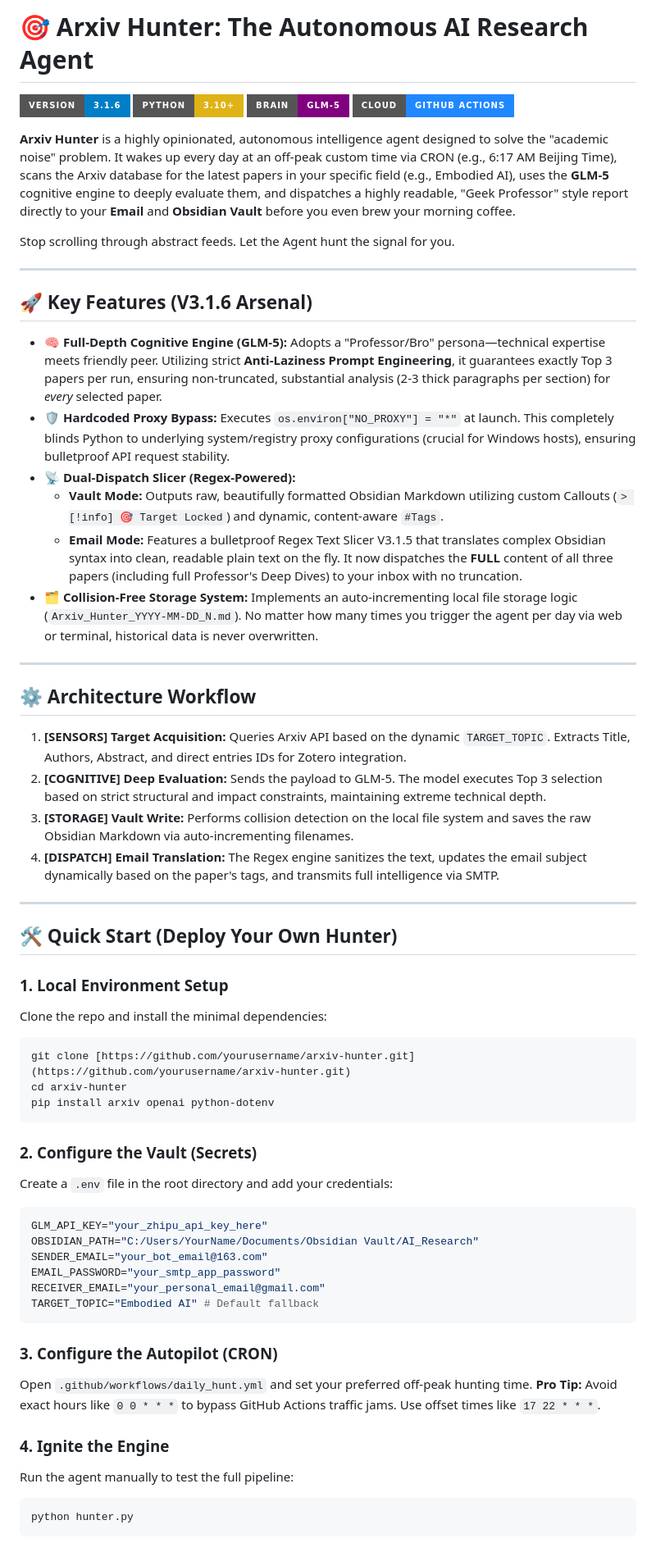
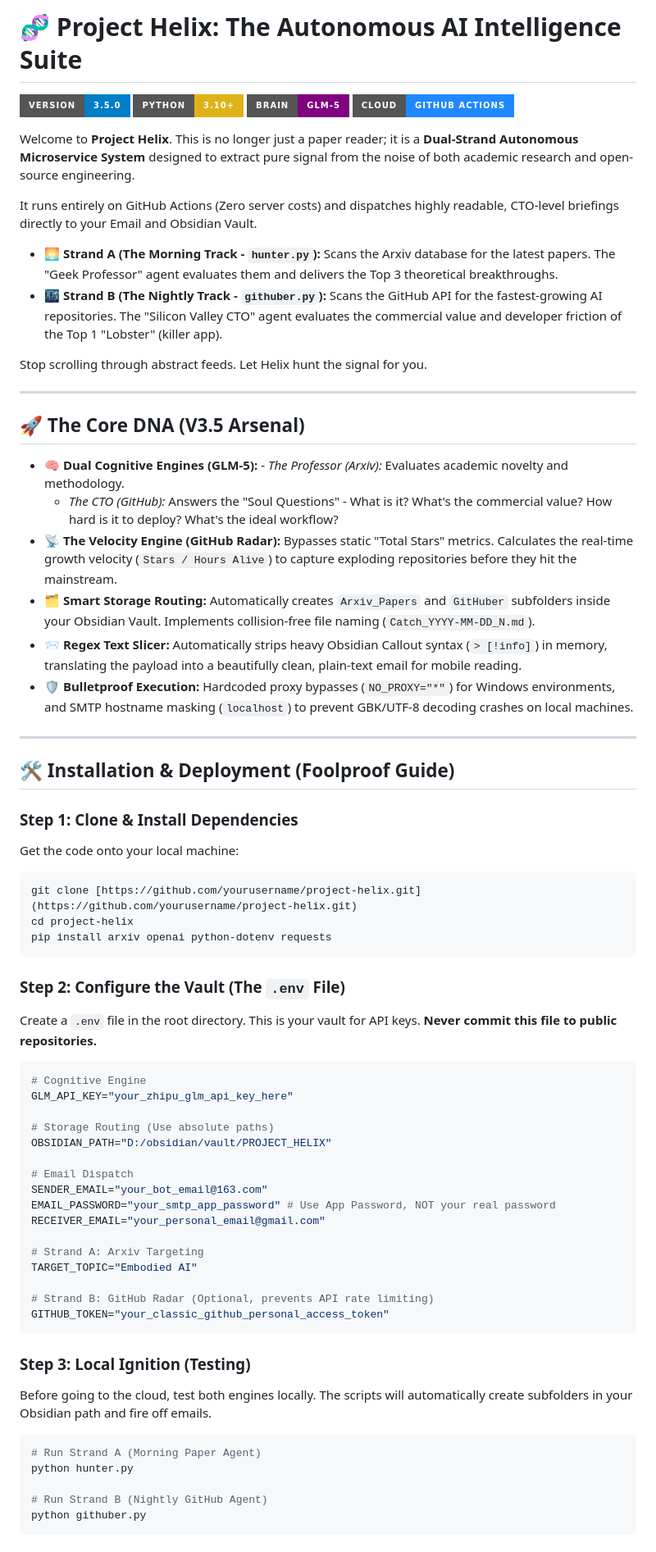
Before and after one commit to jharayden/Project-Helix, a Markdown page: README.md, the part around one of its changes. Shown at 82% size. Drawn GitHub-style; badges without logos.

Commit message:
📝 docs: rebrand to Project Helix and finalize V3.5 deployment guide

````diff
--- a/README.md
+++ b/README.md
@@ -1,62 +1,71 @@
-# 🎯 Arxiv Hunter: The Autonomous AI Research Agent
+# 🧬 Project Helix: The Autonomous AI Intelligence Suite
 
-![Version](https://img.shields.io/badge/Version-3.1.6-blue.svg?style=for-the-badge)
+![Version](https://img.shields.io/badge/Version-3.5.0-blue.svg?style=for-the-badge)
 ![Python](https://img.shields.io/badge/Python-3.10+-yellow.svg?style=for-the-badge)
 ![Brain](https://img.shields.io/badge/Brain-GLM--5-purple.svg?style=for-the-badge)
 ![Deployment](https://img.shields.io/badge/Cloud-GitHub_Actions-2088FF.svg?style=for-the-badge&logo=github)
 
-**Arxiv Hunter** is a highly opinionated, autonomous intelligence agent designed to solve the "academic noise" problem. It wakes up every day at an off-peak custom time via CRON (e.g., 6:17 AM Beijing Time), scans the Arxiv database for the latest papers in your specific field (e.g., Embodied AI), uses the **GLM-5** cognitive engine to deeply evaluate them, and dispatches a highly readable, "Geek Professor" style report directly to your **Email** and **Obsidian Vault** before you even brew your morning coffee.
+Welcome to **Project Helix**. This is no longer just a paper reader; it is a **Dual-Strand Autonomous Microservice System** designed to extract pure signal from the noise of both academic research and open-source engineering.
 
-Stop scrolling through abstract feeds. Let the Agent hunt the signal for you.
+It runs entirely on GitHub Actions (Zero server costs) and dispatches highly readable, CTO-level briefings directly to your Email and Obsidian Vault.
+
+- 🌅 **Strand A (The Morning Track - `hunter.py`):** Scans the Arxiv database for the latest papers. The "Geek Professor" agent evaluates them and delivers the Top 3 theoretical breakthroughs.
+- 🌃 **Strand B (The Nightly Track - `githuber.py`):** Scans the GitHub API for the fastest-growing AI repositories. The "Silicon Valley CTO" agent evaluates the commercial value and developer friction of the Top 1 "Lobster" (killer app).
+
+Stop scrolling through abstract feeds. Let Helix hunt the signal for you.
 
 ---
 
-## 🚀 Key Features (V3.1.6 Arsenal)
+## 🚀 The Core DNA (V3.5 Arsenal)
 
-- **🧠 Full-Depth Cognitive Engine (GLM-5):** Adopts a "Professor/Bro" persona—technical expertise meets friendly peer. Utilizing strict **Anti-Laziness Prompt Engineering**, it guarantees exactly Top 3 papers per run, ensuring non-truncated, substantial analysis (2-3 thick paragraphs per section) for *every* selected paper.
-- **🛡️ Hardcoded Proxy Bypass:** Executes `os.environ["NO_PROXY"] = "*"` at launch. This completely blinds Python to underlying system/registry proxy configurations (crucial for Windows hosts), ensuring bulletproof API request stability.
-- **📡 Dual-Dispatch Slicer (Regex-Powered):**
-  - **Vault Mode:** Outputs raw, beautifully formatted Obsidian Markdown utilizing custom Callouts (`> [!info] 🎯 Target Locked`) and dynamic, content-aware `#Tags`.
-  - **Email Mode:** Features a bulletproof Regex Text Slicer V3.1.5 that translates complex Obsidian syntax into clean, readable plain text on the fly. It now dispatches the **FULL** content of all three papers (including full Professor's Deep Dives) to your inbox with no truncation.
-- **🗂️ Collision-Free Storage System:** Implements an auto-incrementing local file storage logic (`Arxiv_Hunter_YYYY-MM-DD_N.md`). No matter how many times you trigger the agent per day via web or terminal, historical data is never overwritten.
+- **🧠 Dual Cognitive Engines (GLM-5):** - *The Professor (Arxiv):* Evaluates academic novelty and methodology.
+  - *The CTO (GitHub):* Answers the "Soul Questions" - What is it? What's the commercial value? How hard is it to deploy? What's the ideal workflow?
+- **📡 The Velocity Engine (GitHub Radar):** Bypasses static "Total Stars" metrics. Calculates the real-time growth velocity (`Stars / Hours Alive`) to capture exploding repositories before they hit the mainstream.
+- **🗂️ Smart Storage Routing:** Automatically creates `Arxiv_Papers` and `GitHuber` subfolders inside your Obsidian Vault. Implements collision-free file naming (`Catch_YYYY-MM-DD_N.md`).
+- **📨 Regex Text Slicer:** Automatically strips heavy Obsidian Callout syntax (`> [!info]`) in memory, translating the payload into a beautifully clean, plain-text email for mobile reading.
+- **🛡️ Bulletproof Execution:** Hardcoded proxy bypasses (`NO_PROXY="*"`) for Windows environments, and SMTP hostname masking (`localhost`) to prevent GBK/UTF-8 decoding crashes on local machines.
 
 ---
 
-## ⚙️ Architecture Workflow
+## 🛠️ Installation & Deployment (Foolproof Guide)
 
-1. **[SENSORS] Target Acquisition:** Queries Arxiv API based on the dynamic `TARGET_TOPIC`. Extracts Title, Authors, Abstract, and direct entries IDs for Zotero integration.
-2. **[COGNITIVE] Deep Evaluation:** Sends the payload to GLM-5. The model executes Top 3 selection based on strict structural and impact constraints, maintaining extreme technical depth.
-3. **[STORAGE] Vault Write:** Performs collision detection on the local file system and saves the raw Obsidian Markdown via auto-incrementing filenames.
-4. **[DISPATCH] Email Translation:** The Regex engine sanitizes the text, updates the email subject dynamically based on the paper's tags, and transmits full intelligence via SMTP.
-
----
-
-## 🛠️ Quick Start (Deploy Your Own Hunter)
-
-### 1. Local Environment Setup
-Clone the repo and install the minimal dependencies:
+### Step 1: Clone & Install Dependencies
+Get the code onto your local machine:
 ```bash
-git clone [https://github.com/yourusername/arxiv-hunter.git](https://github.com/yourusername/arxiv-hunter.git)
-cd arxiv-hunter
-pip install arxiv openai python-dotenv
+git clone [https://github.com/yourusername/project-helix.git](https://github.com/yourusername/project-helix.git)
+cd project-helix
+pip install arxiv openai python-dotenv requests
 ```
 
-### 2. Configure the Vault (Secrets)
-Create a `.env` file in the root directory and add your credentials:
+### Step 2: Configure the Vault (The `.env` File)
+Create a `.env` file in the root directory. This is your vault for API keys. **Never commit this file to public repositories.**
+
 ```env
-GLM_API_KEY="your_zhipu_api_key_here"
-OBSIDIAN_PATH="C:/Users/YourName/Documents/Obsidian Vault/AI_Research"
+# Cognitive Engine
+GLM_API_KEY="your_zhipu_glm_api_key_here"
+
+# Storage Routing (Use absolute paths)
+OBSIDIAN_PATH="D:/obsidian/vault/PROJECT_HELIX"
+
+# Email Dispatch
 SENDER_EMAIL="your_bot_email@163.com"
-EMAIL_PASSWORD="your_smtp_app_password"
+EMAIL_PASSWORD="your_smtp_app_password" # Use App Password, NOT your real password
 RECEIVER_EMAIL="your_personal_email@gmail.com"
-TARGET_TOPIC="Embodied AI" # Default fallback
+
+# Strand A: Arxiv Targeting
+TARGET_TOPIC="Embodied AI"
+
+# Strand B: GitHub Radar (Optional, prevents API rate limiting)
+GITHUB_TOKEN="your_classic_github_personal_access_token"
 ```
 
-### 3. Configure the Autopilot (CRON)
-Open `.github/workflows/daily_hunt.yml` and set your preferred off-peak hunting time. **Pro Tip:** Avoid exact hours like `0 0 * * *` to bypass GitHub Actions traffic jams. Use offset times like `17 22 * * *`.
+### Step 3: Local Ignition (Testing)
+Before going to the cloud, test both engines locally. The scripts will automatically create subfolders in your Obsidian path and fire off emails.
 
-### 4. Ignite the Engine
-Run the agent manually to test the full pipeline:
 ```bash
+# Run Strand A (Morning Paper Agent)
 python hunter.py
+
+# Run Strand B (Nightly GitHub Agent)
+python githuber.py
 ```
````
Also changed, not shown: other parts of README.md (+10 -4 lines).
